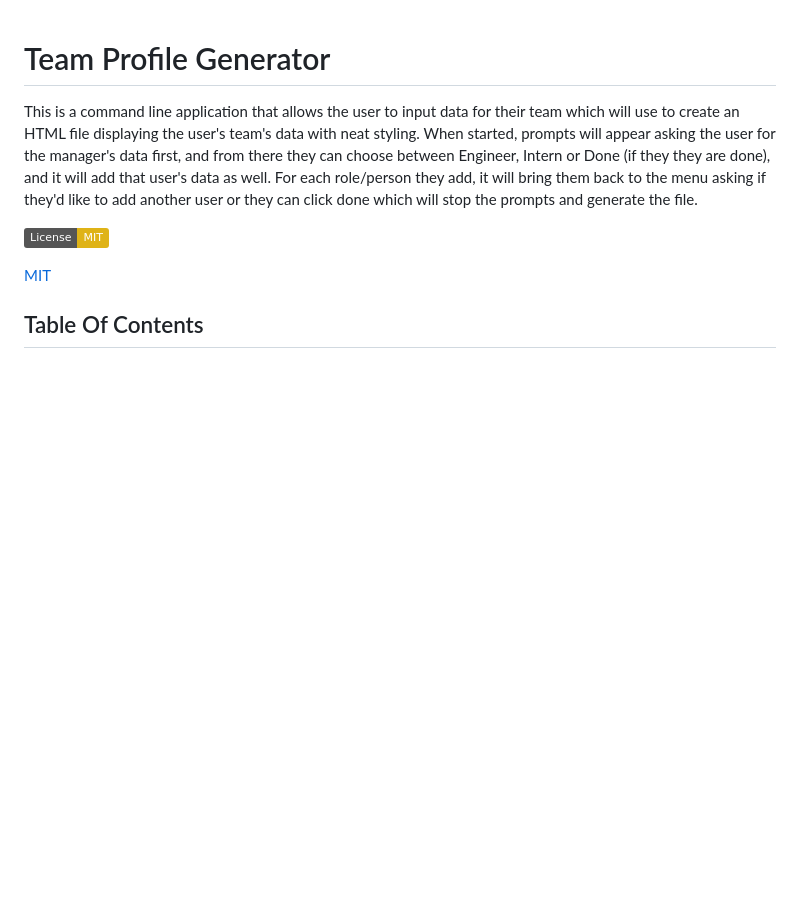
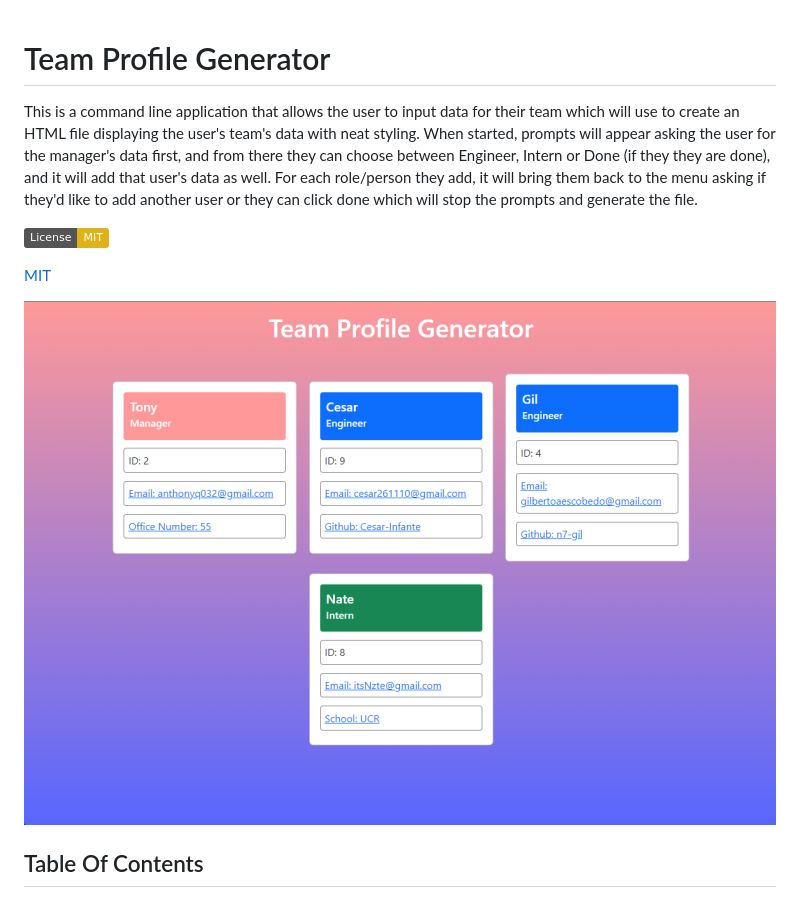
Before and after one commit to TDGNate/Team-profile-generator, a Markdown page: README.md, the part around the change. GitHub-like rendering; pictures changed too: assets/imgs/sample.png (added); badges without logos; blank space fills up the shorter version.

Commit message:
updated read me file, add image to showcase the html page

```diff
--- a/README.md
+++ b/README.md
@@ -5,6 +5,8 @@ This is a command line application that allows the user to input data for their
 [![License: MIT](https://img.shields.io/badge/License-MIT-yellow.svg)](https://opensource.org/licenses/MIT)
 
 [MIT](https://choosealicense.com/licenses/mit/)
+
+<img src="./assets/imgs/sample.png" alt="html page screenshot">
 
 ## Table Of Contents
 
```
